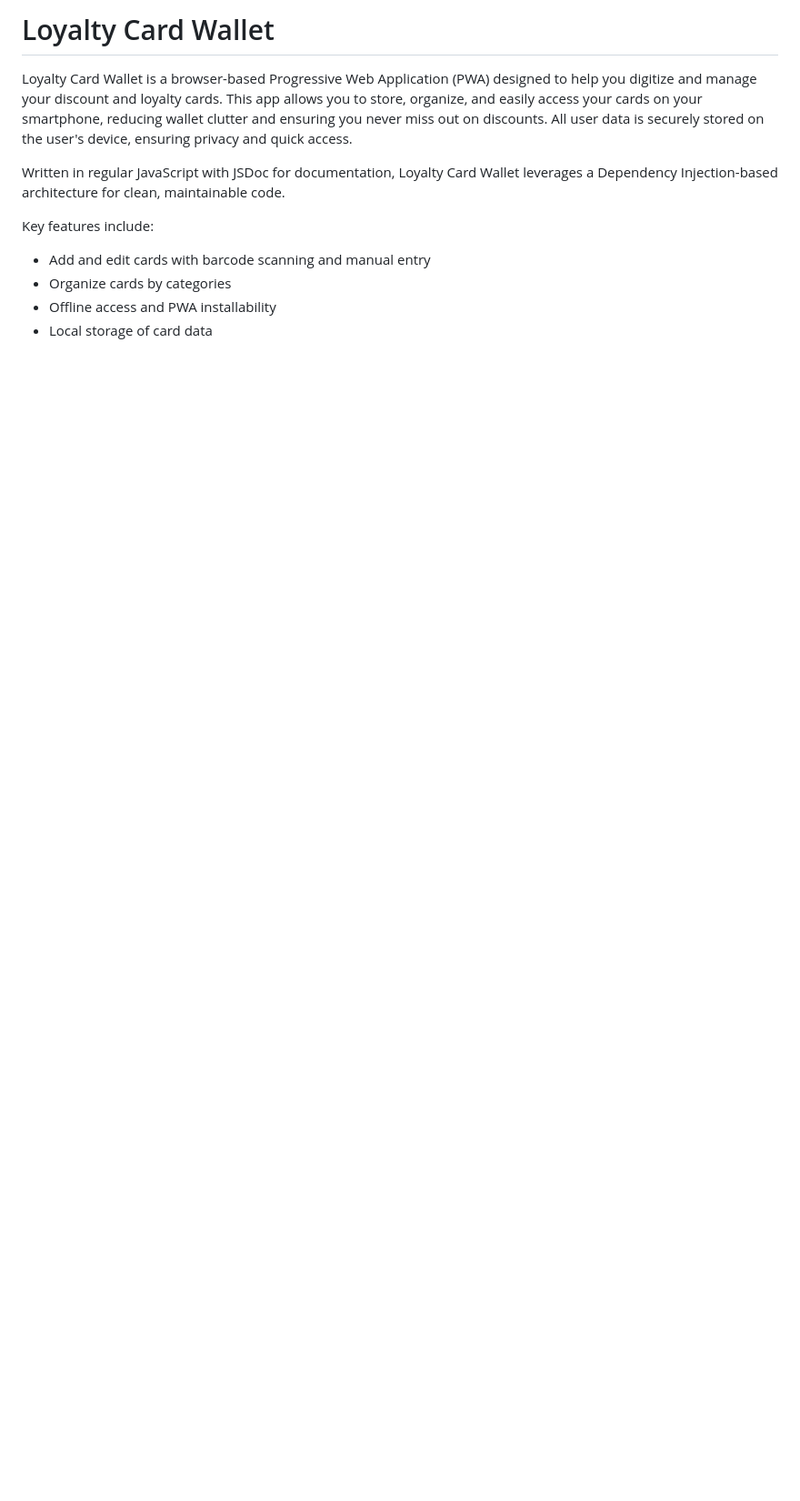
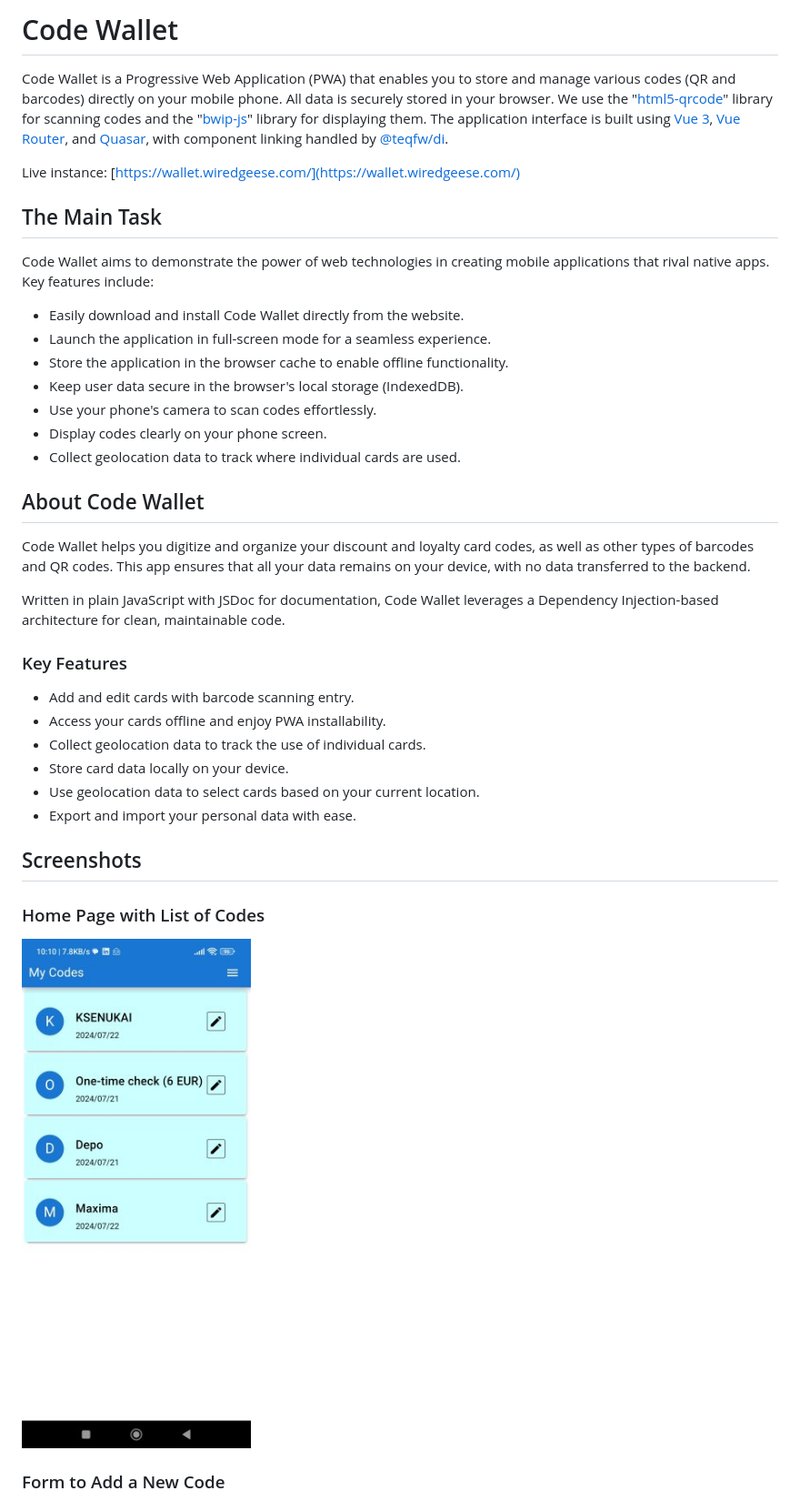
Before and after one commit to flancer64/pwa-wallet, a Markdown page: README.md, the part around the change printed below. Shown: that part at 91% size. Drawn GitHub-style; pictures changed too: doc/img/wallet_home.jpg (added); blank space fills up the shorter version.

```diff
--- a/README.md
+++ b/README.md
@@ -1,16 +1,50 @@
-# Loyalty Card Wallet
+# Code Wallet
 
-Loyalty Card Wallet is a browser-based Progressive Web Application (PWA) designed to help you digitize and manage your
-discount and loyalty cards. This app allows you to store, organize, and easily access your cards on your smartphone,
-reducing wallet clutter and ensuring you never miss out on discounts. All user data is securely stored on the user's
-device, ensuring privacy and quick access.
+Code Wallet is a Progressive Web Application (PWA) that enables you to store and manage various codes (QR and barcodes)
+directly on your mobile phone. All data is securely stored in your browser. We use
+the "[html5-qrcode](https://github.com/mebjas/html5-qrcode)" library for
+scanning codes and the "[bwip-js](https://github.com/metafloor/bwip-js)" library for displaying them. The application
+interface is built using [Vue 3](https://vuejs.org/), [Vue
+Router](https://router.vuejs.org/), and [Quasar](https://quasar.dev/), with component linking handled
+by [@teqfw/di](https://github.com/teqfw/di).
 
-Written in regular JavaScript with JSDoc for documentation, Loyalty Card Wallet leverages a Dependency Injection-based
+Live instance: [https://wallet.wiredgeese.com/](https://wallet.wiredgeese.com/)
+
+## The Main Task
+
+Code Wallet aims to demonstrate the power of web technologies in creating mobile applications that rival native apps.
+Key features include:
+
+* Easily download and install Code Wallet directly from the website.
+* Launch the application in full-screen mode for a seamless experience.
+* Store the application in the browser cache to enable offline functionality.
+* Keep user data secure in the browser's local storage (IndexedDB).
+* Use your phone's camera to scan codes effortlessly.
+* Display codes clearly on your phone screen.
+* Collect geolocation data to track where individual cards are used.
+
+## About Code Wallet
+
+Code Wallet helps you digitize and organize your discount and loyalty card codes, as well as other types of barcodes and
+QR codes. This app ensures that all your data remains on your device, with no data transferred to the backend.
+
+Written in plain JavaScript with JSDoc for documentation, Code Wallet leverages a Dependency Injection-based
 architecture for clean, maintainable code.
 
-Key features include:
+### Key Features
 
-* Add and edit cards with barcode scanning and manual entry
-* Organize cards by categories
-* Offline access and PWA installability
-* Local storage of card data
+* Add and edit cards with barcode scanning entry.
+* Access your cards offline and enjoy PWA installability.
+* Collect geolocation data to track the use of individual cards.
+* Store card data locally on your device.
+* Use geolocation data to select cards based on your current location.
+* Export and import your personal data with ease.
+
+## Screenshots
+
+### Home Page with List of Codes
+
+![Home Page with List of Codes](doc/img/wallet_home.jpg)
+
+### Form to Add a New Code
+
```
Also changed, not shown: other parts of README.md (+31 -0 lines), doc/img/wallet_add.jpg (added), doc/img/wallet_use.jpg (added), 2 other files.
